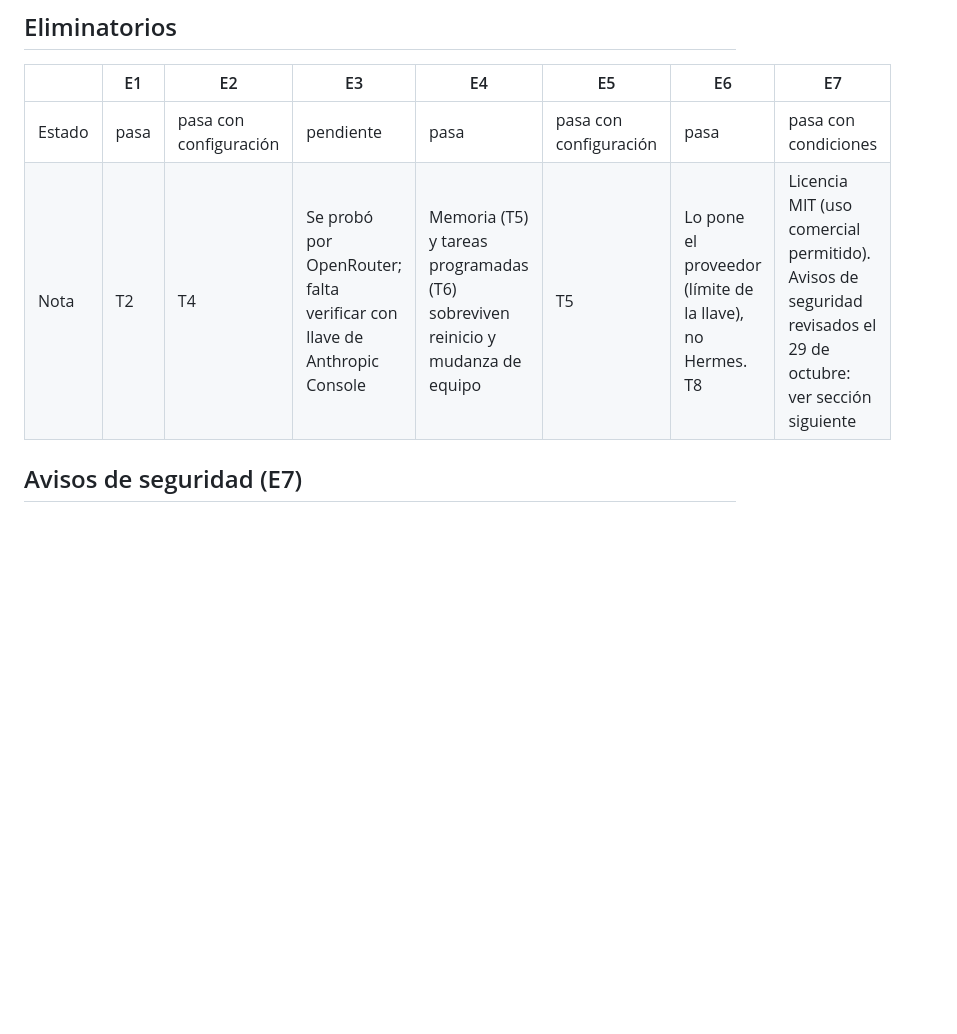
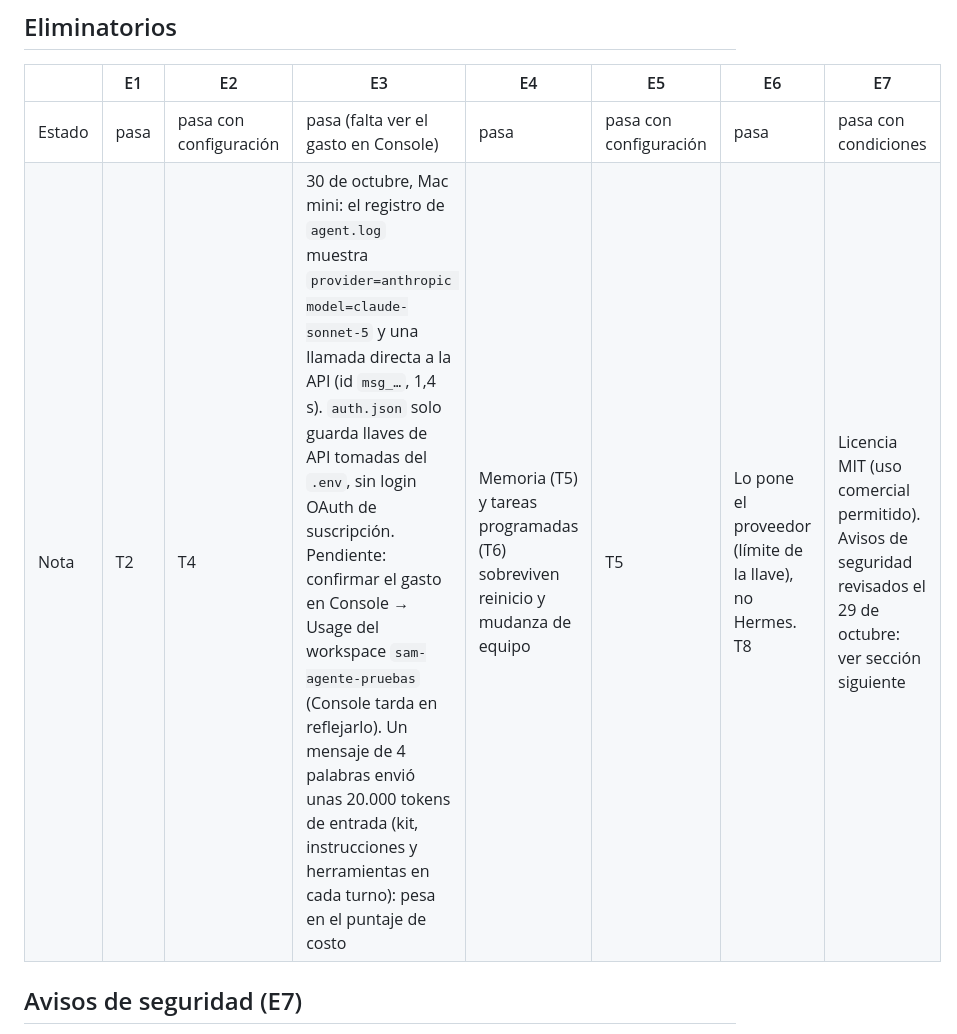
Before and after one commit to Anpinprogrammer/marketing_agent, a Markdown page: pruebas_motor/RESULTADOS.md, the part around the change. Rendered like a GitHub page; blank space fills up the shorter version.

Commit message:
[C02] Registrar E3 de Hermes con llave de Anthropic
Co-Authored-By: Claude Sonnet 5.5 <noreply@anthropic.com>
Claude-Session: https://claude.ai/code/session_01ANgWHLstwq1mzzUciL9Ae2

```diff
--- a/pruebas_motor/RESULTADOS.md
+++ b/pruebas_motor/RESULTADOS.md
@@ -56,8 +56,8 @@ En la prueba se hizo copiando la carpeta y cambiando nombres con `sed`. La plant
 
 | | E1 | E2 | E3 | E4 | E5 | E6 | E7 |
 | --- | --- | --- | --- | --- | --- | --- | --- |
-| Estado | pasa | pasa con configuración | pendiente | pasa | pasa con configuración | pasa | pasa con condiciones |
-| Nota | T2 | T4 | Se probó por OpenRouter; falta verificar con llave de Anthropic Console | Memoria (T5) y tareas programadas (T6) sobreviven reinicio y mudanza de equipo | T5 | Lo pone el proveedor (límite de la llave), no Hermes. T8 | Licencia MIT (uso comercial permitido). Avisos de seguridad revisados el 29 de octubre: ver sección siguiente |
+| Estado | pasa | pasa con configuración | pasa (falta ver el gasto en Console) | pasa | pasa con configuración | pasa | pasa con condiciones |
+| Nota | T2 | T4 | 30 de octubre, Mac mini: el registro de `agent.log` muestra `provider=anthropic model=claude-sonnet-5` y una llamada directa a la API (id `msg_…`, 1,4 s). `auth.json` solo guarda llaves de API tomadas del `.env`, sin login OAuth de suscripción. Pendiente: confirmar el gasto en Console → Usage del workspace `sam-agente-pruebas` (Console tarda en reflejarlo). Un mensaje de 4 palabras envió unas 20.000 tokens de entrada (kit, instrucciones y herramientas en cada turno): pesa en el puntaje de costo | Memoria (T5) y tareas programadas (T6) sobreviven reinicio y mudanza de equipo | T5 | Lo pone el proveedor (límite de la llave), no Hermes. T8 | Licencia MIT (uso comercial permitido). Avisos de seguridad revisados el 29 de octubre: ver sección siguiente |
 
 ## Avisos de seguridad (E7)
 
```
